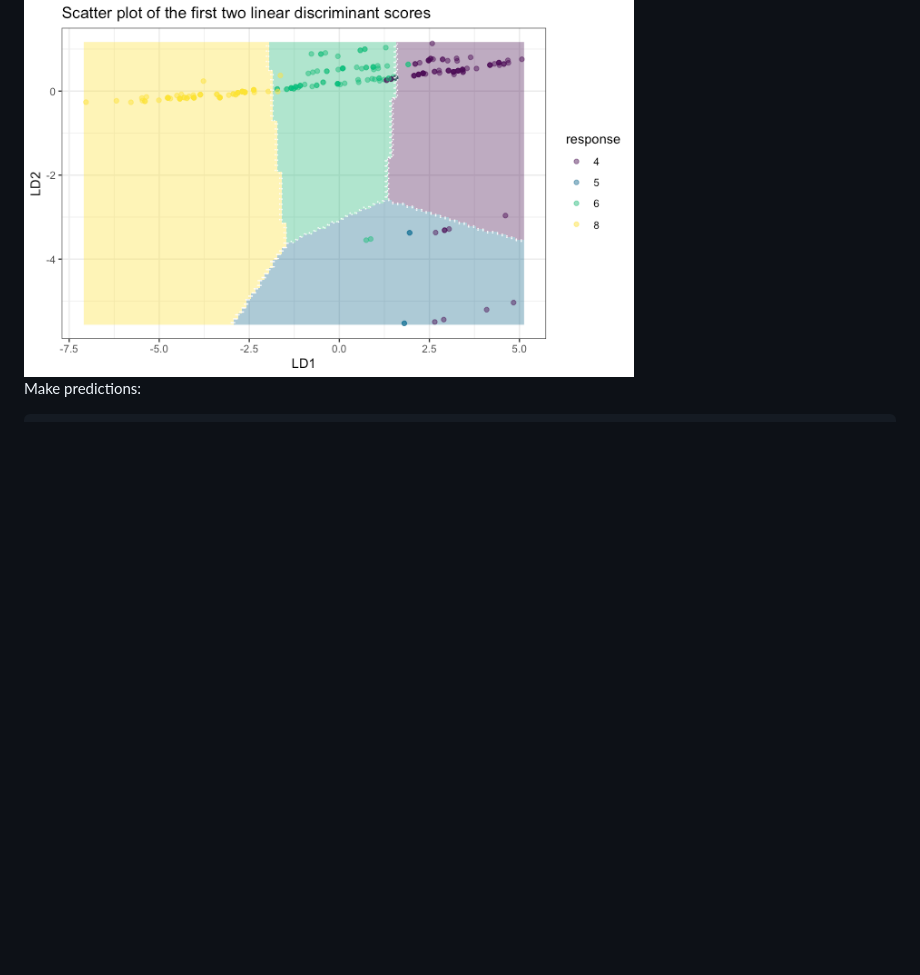
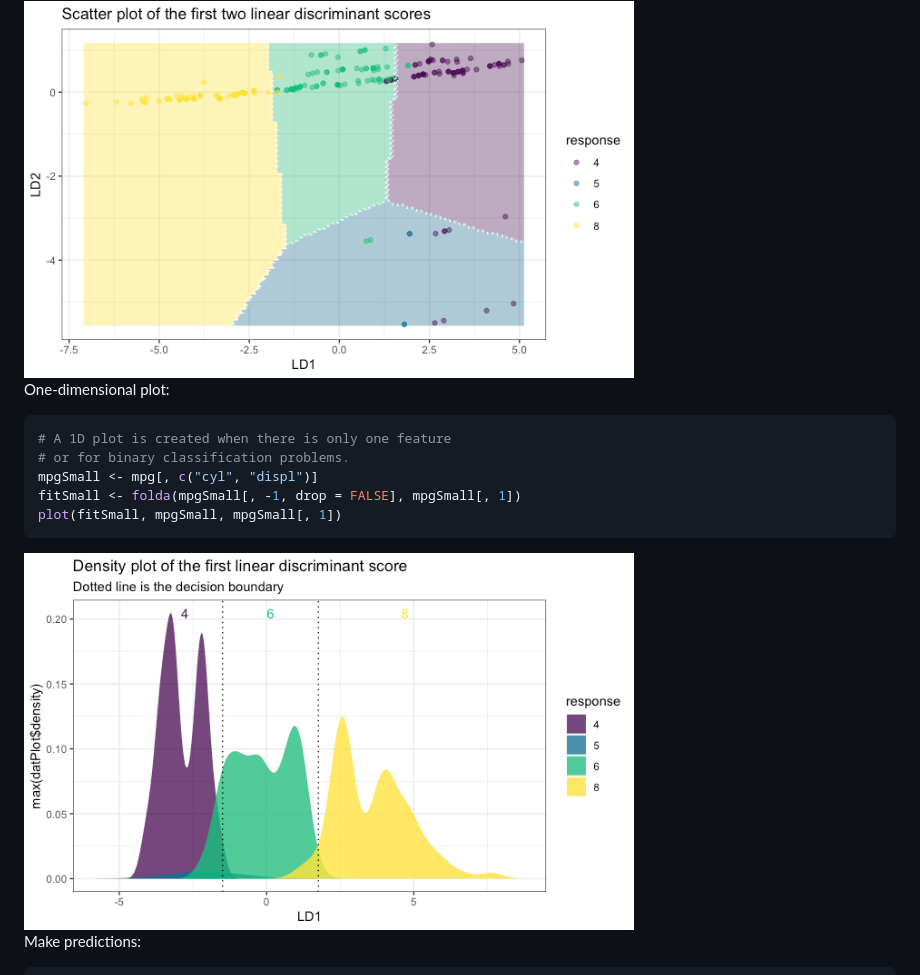
Before and after one commit to Moran79/folda, a Markdown page: README.md, the part around the change. GitHub-like rendering; pictures changed too: man/figures/README-unnamed-chunk-6-1.png (added); blank space fills up the shorter version.

Commit message:
Add 1D plot in the README and vignette

````diff
--- a/README.md
+++ b/README.md
@@ -142,6 +142,18 @@ plot(fit, datX = datX, response = response)
 
 <img src="man/figures/README-unnamed-chunk-5-1.png" width="70%" style="display: block; margin: auto;" />
 
+One-dimensional plot:
+
+``` r
+# A 1D plot is created when there is only one feature
+# or for binary classification problems.
+mpgSmall <- mpg[, c("cyl", "displ")]
+fitSmall <- folda(mpgSmall[, -1, drop = FALSE], mpgSmall[, 1])
+plot(fitSmall, mpgSmall, mpgSmall[, 1])
+```
+
+<img src="man/figures/README-unnamed-chunk-6-1.png" width="70%" style="display: block; margin: auto;" />
+
 Make predictions:
 
 ``` r
````
Also changed, not shown: 3 other files.
